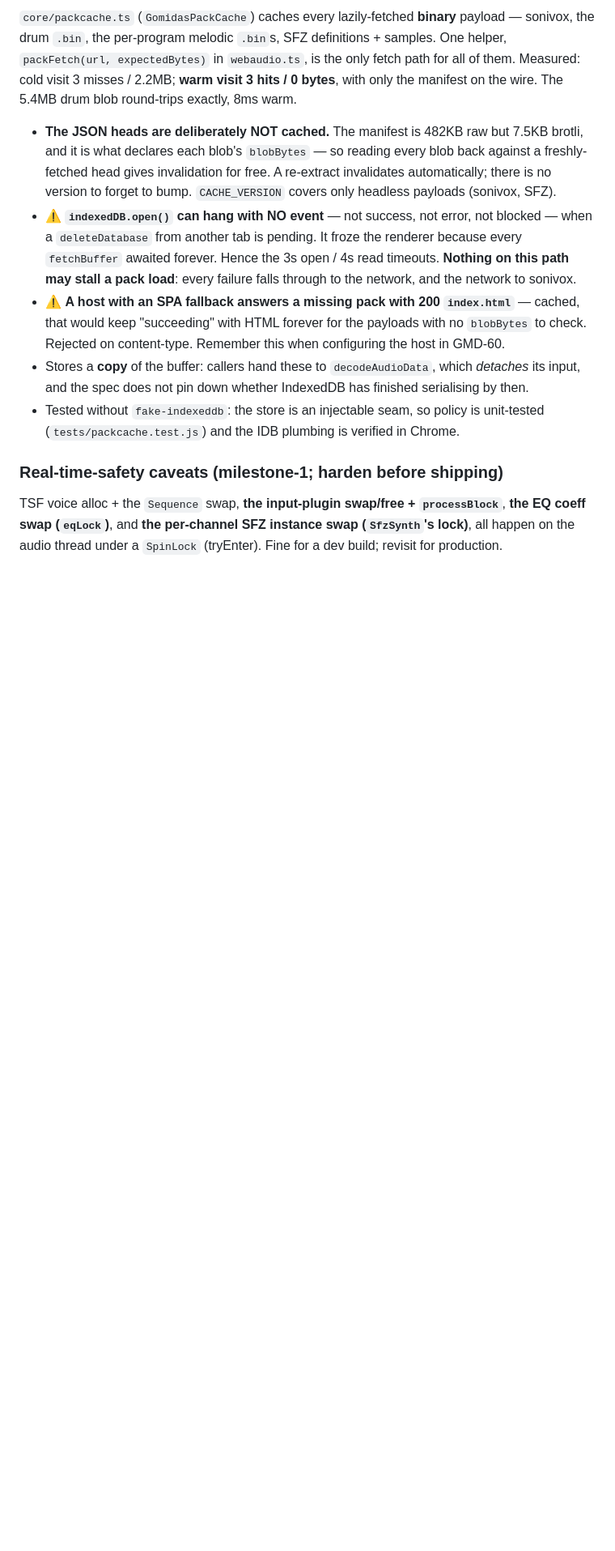
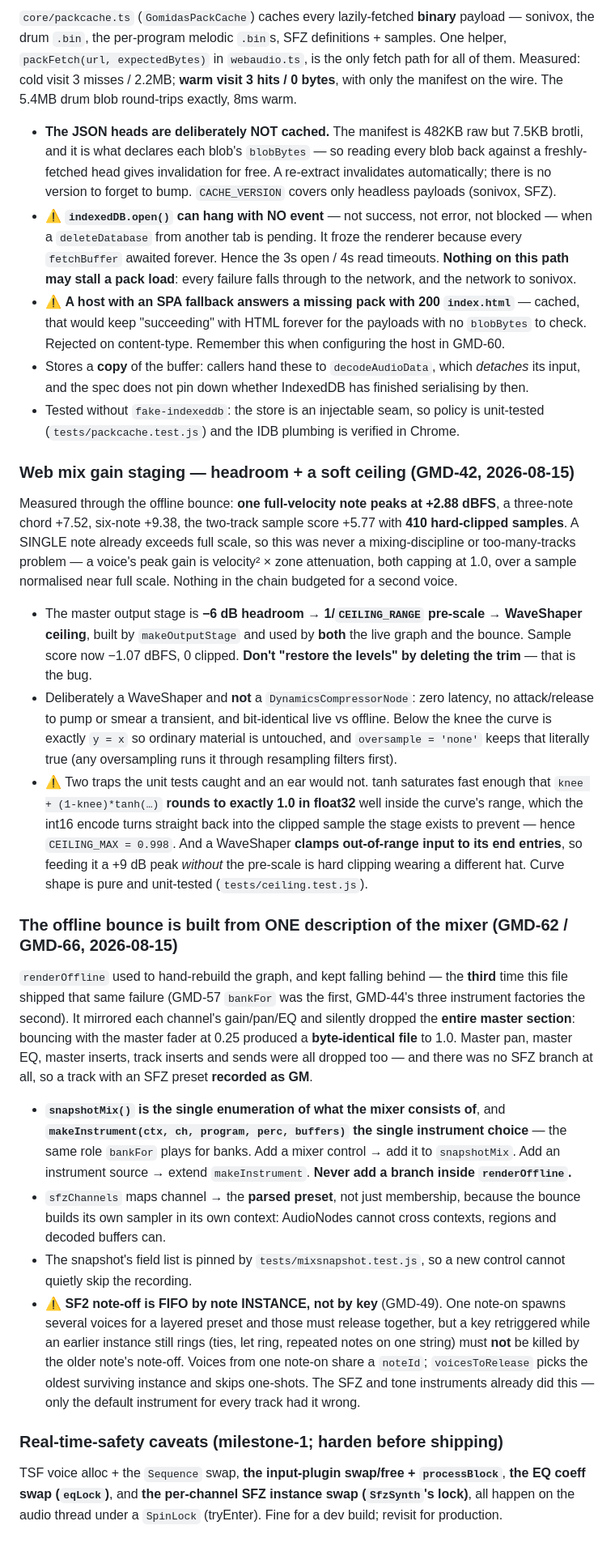
Before and after one commit to malazaysc/gomidas, a Markdown page: CLAUDE.md, the part around one of its changes. Shown at 81% size. Drawn GitHub-style; blank space fills up the shorter version.

Commit message:
Record the mix gain staging, the bounce single-sourcing, and the editor sweep in CLAUDE.md
Standing rules go here rather than only in Samu, because nothing reads a closed
ticket at the start of a session and this file is loaded every time. The per-ticket
record of what was measured and why each one closed stays in Samu (GMD-42/49/62/66/67/
69/71/72); what lands here is only what has to shape the NEXT change before it is
written. The board also vanished once already (2026-08-13, keys reused), which this
file warns about itself — findings that must survive belong in git.

Added:
- the master output stage and the measurements behind it, so nobody "restores the
  levels" by deleting the headroom trim, plus the two float32/WaveShaper traps the
  unit tests caught and an ear would not;
- snapshotMix() and makeInstrument() as THE single sources the offline bounce builds
  from, with the instruction to extend them rather than branch in renderOffline —
  that hand-copying has now shipped three times (GMD-57, GMD-44, GMD-62/66);
- SF2 note-off being FIFO by note instance, not by key;
- the tsc --checkJs sweep for the plain-JS editor files, with the exact command and
  the three names it legitimately reports;
- that everything the inspector renders must branch on isPercussion, and that a drum
  fader owns a GM key group rather than artics[0];
- GMD-70, the second trigger that still overprints the title.

Also corrected a line that GMD-59 had made wrong: the kit image is drumkit.webp, not
drumkit.png.

Co-Authored-By: Claude Opus 5 (1M context) <noreply@anthropic.com>
Claude-Session: https://claude.ai/code/session_01TCw4hRs1pfWd5zzUZ16PK8

```diff
--- a/CLAUDE.md
+++ b/CLAUDE.md
@@ -476,6 +501,49 @@ the wire. The 5.4MB drum blob round-trips exactly, 8ms warm.
 - Tested without `fake-indexeddb`: the store is an injectable seam, so policy is unit-tested
   (`tests/packcache.test.js`) and the IDB plumbing is verified in Chrome.
 
+### Web mix gain staging — headroom + a soft ceiling (GMD-42, 2026-08-15)
+Measured through the offline bounce: **one full-velocity note peaks at +2.88 dBFS**, a three-note
+chord +7.52, six-note +9.38, the two-track sample score +5.77 with **410 hard-clipped samples**. A
+SINGLE note already exceeds full scale, so this was never a mixing-discipline or too-many-tracks
+problem — a voice's peak gain is velocity² × zone attenuation, both capping at 1.0, over a sample
+normalised near full scale. Nothing in the chain budgeted for a second voice.
+- The master output stage is **−6 dB headroom → 1/`CEILING_RANGE` pre-scale → WaveShaper ceiling**,
+  built by `makeOutputStage` and used by **both** the live graph and the bounce. Sample score now
+  −1.07 dBFS, 0 clipped. **Don't "restore the levels" by deleting the trim** — that is the bug.
+- Deliberately a WaveShaper and **not** a `DynamicsCompressorNode`: zero latency, no attack/release
+  to pump or smear a transient, and bit-identical live vs offline. Below the knee the curve is
+  exactly `y = x` so ordinary material is untouched, and `oversample = 'none'` keeps that literally
+  true (any oversampling runs it through resampling filters first).
+- ⚠️ Two traps the unit tests caught and an ear would not. tanh saturates fast enough that
+  `knee + (1-knee)*tanh(…)` **rounds to exactly 1.0 in float32** well inside the curve's range,
+  which the int16 encode turns straight back into the clipped sample the stage exists to prevent —
+  hence `CEILING_MAX = 0.998`. And a WaveShaper **clamps out-of-range input to its end entries**, so
+  feeding it a +9 dB peak *without* the pre-scale is hard clipping wearing a different hat. Curve
+  shape is pure and unit-tested (`tests/ceiling.test.js`).
+
+### The offline bounce is built from ONE description of the mixer (GMD-62 / GMD-66, 2026-08-15)
+`renderOffline` used to hand-rebuild the graph, and kept falling behind — the **third** time this
+file shipped that same failure (GMD-57 `bankFor` was the first, GMD-44's three instrument factories
+the second). It mirrored each channel's gain/pan/EQ and silently dropped the **entire master
+section**: bouncing with the master fader at 0.25 produced a **byte-identical file** to 1.0. Master
+pan, master EQ, master inserts, track inserts and sends were all dropped too — and there was no SFZ
+branch at all, so a track with an SFZ preset **recorded as GM**.
+- **`snapshotMix()` is the single enumeration of what the mixer consists of**, and
+  **`makeInstrument(ctx, ch, program, perc, buffers)` the single instrument choice** — the same role
+  `bankFor` plays for banks. Add a mixer control → add it to `snapshotMix`. Add an instrument source
+  → extend `makeInstrument`. **Never add a branch inside `renderOffline`.**
+- `sfzChannels` maps channel → the **parsed preset**, not just membership, because the bounce builds
+  its own sampler in its own context: AudioNodes cannot cross contexts, regions and decoded buffers
+  can.
+- The snapshot's field list is pinned by `tests/mixsnapshot.test.js`, so a new control cannot
+  quietly skip the recording.
+- ⚠️ **SF2 note-off is FIFO by note INSTANCE, not by key** (GMD-49). One note-on spawns several
+  voices for a layered preset and those must release together, but a key retriggered while an
+  earlier instance still rings (ties, let ring, repeated notes on one string) must **not** be killed
+  by the older note's note-off. Voices from one note-on share a `noteId`; `voicesToRelease` picks the
+  oldest surviving instance and skips one-shots. The SFZ and tone instruments already did this — only
+  the default instrument for every track had it wrong.
+
 ### Real-time-safety caveats (milestone-1; harden before shipping)
 TSF voice alloc + the `Sequence` swap, **the input-plugin swap/free + `processBlock`**, **the EQ
 coeff swap (`eqLock`)**, and **the per-channel SFZ instance swap (`SfzSynth`'s lock)**, all happen on the
```
Also changed, not shown: other parts of CLAUDE.md (+26 -1 lines).
